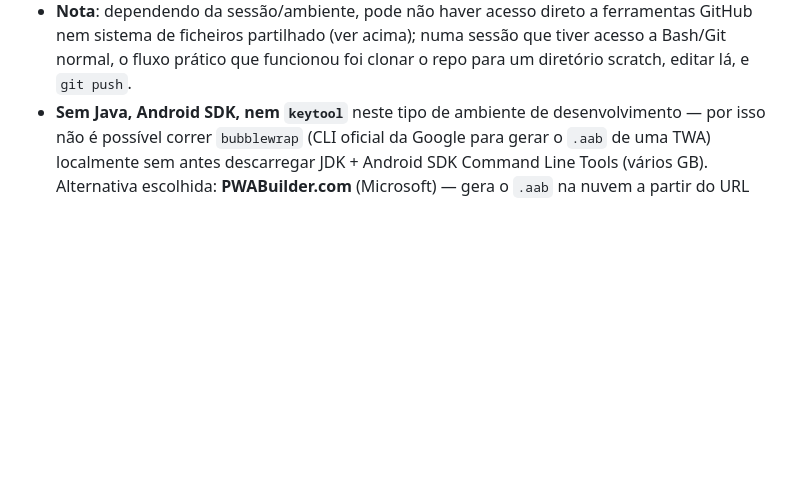
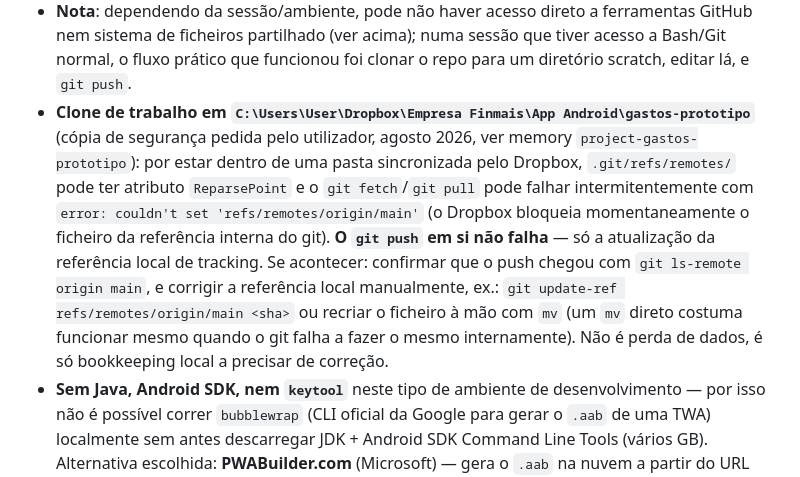
Before and after one commit to ricardotdi/gastos-prototipo, a Markdown page: CLAUDE.md, the part around the change. Drawn GitHub-style; blank space fills up the shorter version.

Commit message:
Documenta falha intermitente de git fetch no clone dentro do Dropbox
.git/refs/remotes fica com atributo ReparsePoint nesta pasta sincronizada
pelo Dropbox, causando falhas ocasionais no git fetch/pull (não no push).
Documenta o sintoma e a correção manual para não repetir o diagnóstico.

```diff
--- a/CLAUDE.md
+++ b/CLAUDE.md
@@ -301,6 +301,20 @@ limpa manualmente na consola se algum dia incomodar.
   ferramentas GitHub nem sistema de ficheiros partilhado (ver acima); numa
   sessão que tiver acesso a Bash/Git normal, o fluxo prático que funcionou
   foi clonar o repo para um diretório scratch, editar lá, e `git push`.
+- **Clone de trabalho em `C:\Users\User\Dropbox\Empresa Finmais\App Android\gastos-prototipo`**
+  (cópia de segurança pedida pelo utilizador, agosto 2026, ver memory
+  `project-gastos-prototipo`): por estar dentro de uma pasta sincronizada
+  pelo Dropbox, `.git/refs/remotes/` pode ter atributo `ReparsePoint` e o
+  `git fetch`/`git pull` pode falhar intermitentemente com
+  `error: couldn't set 'refs/remotes/origin/main'` (o Dropbox bloqueia
+  momentaneamente o ficheiro da referência interna do git). **O `git push`
+  em si não falha** — só a atualização da referência local de tracking.
+  Se acontecer: confirmar que o push chegou com
+  `git ls-remote origin main`, e corrigir a referência local manualmente,
+  ex.: `git update-ref refs/remotes/origin/main <sha>` ou recriar o ficheiro
+  à mão com `mv` (um `mv` direto costuma funcionar mesmo quando o git falha
+  a fazer o mesmo internamente). Não é perda de dados, é só bookkeeping
+  local a precisar de correção.
 - **Sem Java, Android SDK, nem `keytool`** neste tipo de ambiente de
   desenvolvimento — por isso não é possível correr `bubblewrap` (CLI oficial
   da Google para gerar o `.aab` de uma TWA) localmente sem antes descarregar
```
